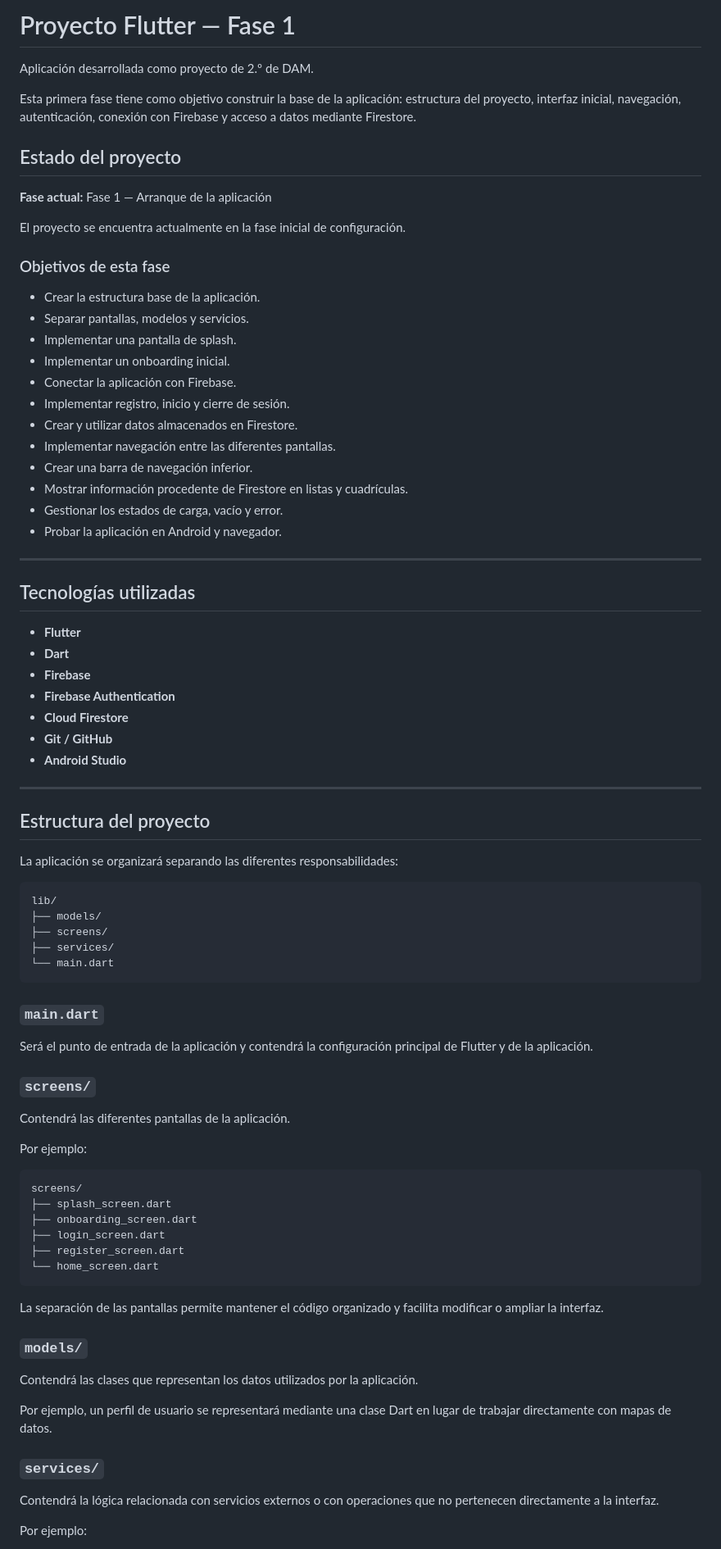
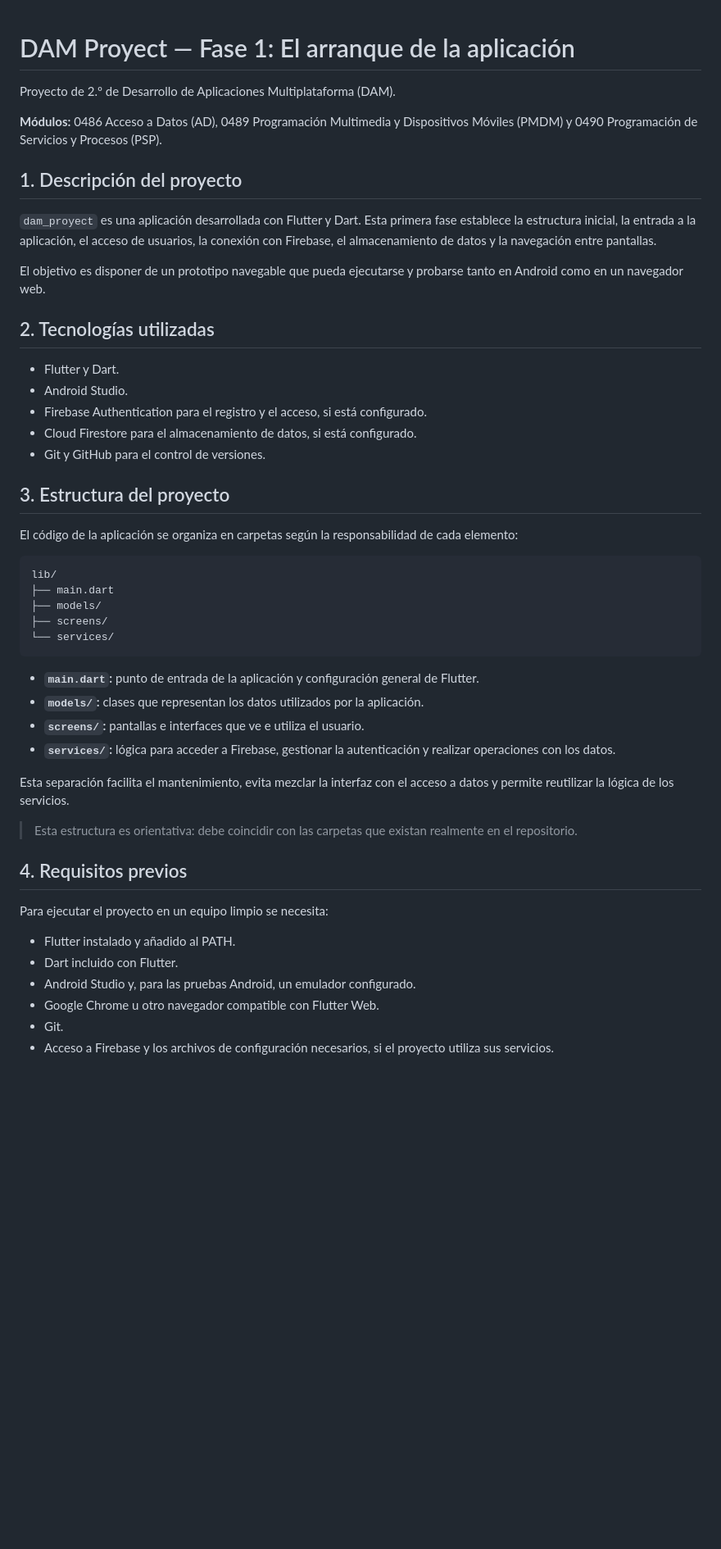
Before and after one commit to pabloacebron10-droid/dam_proyect, a Markdown page: README.md, the part around one of its changes. Shown at 82% size. Drawn GitHub-style; blank space fills up the shorter version.

Commit message:
Revise README for project details and structure
Updated project description, objectives, technologies, and structure in README.md.

````diff
--- a/README.md
+++ b/README.md
@@ -1,86 +1,53 @@
-# Proyecto Flutter — Fase 1
 
-Aplicación desarrollada como proyecto de 2.º de DAM.
+# DAM Proyect — Fase 1: El arranque de la aplicación
 
-Esta primera fase tiene como objetivo construir la base de la aplicación: estructura del proyecto, interfaz inicial, navegación, autenticación, conexión con Firebase y acceso a datos mediante Firestore.
+Proyecto de 2.º de Desarrollo de Aplicaciones Multiplataforma (DAM).
 
-## Estado del proyecto
+**Módulos:** 0486 Acceso a Datos (AD), 0489 Programación Multimedia y Dispositivos Móviles (PMDM) y 0490 Programación de Servicios y Procesos (PSP).
 
-**Fase actual:** Fase 1 — Arranque de la aplicación
+## 1. Descripción del proyecto
 
-El proyecto se encuentra actualmente en la fase inicial de configuración.
+`dam_proyect` es una aplicación desarrollada con Flutter y Dart. Esta primera fase establece la estructura inicial, la entrada a la aplicación, el acceso de usuarios, la conexión con Firebase, el almacenamiento de datos y la navegación entre pantallas.
 
-### Objetivos de esta fase
+El objetivo es disponer de un prototipo navegable que pueda ejecutarse y probarse tanto en Android como en un navegador web.
 
-* Crear la estructura base de la aplicación.
-* Separar pantallas, modelos y servicios.
-* Implementar una pantalla de splash.
-* Implementar un onboarding inicial.
-* Conectar la aplicación con Firebase.
-* Implementar registro, inicio y cierre de sesión.
-* Crear y utilizar datos almacenados en Firestore.
-* Implementar navegación entre las diferentes pantallas.
-* Crear una barra de navegación inferior.
-* Mostrar información procedente de Firestore en listas y cuadrículas.
-* Gestionar los estados de carga, vacío y error.
-* Probar la aplicación en Android y navegador.
+## 2. Tecnologías utilizadas
 
----
+- Flutter y Dart.
+- Android Studio.
+- Firebase Authentication para el registro y el acceso, si está configurado.
+- Cloud Firestore para el almacenamiento de datos, si está configurado.
+- Git y GitHub para el control de versiones.
 
-## Tecnologías utilizadas
+## 3. Estructura del proyecto
 
-* **Flutter**
-* **Dart**
-* **Firebase**
-* **Firebase Authentication**
-* **Cloud Firestore**
-* **Git / GitHub**
-* **Android Studio**
-
----
-
-## Estructura del proyecto
-
-La aplicación se organizará separando las diferentes responsabilidades:
+El código de la aplicación se organiza en carpetas según la responsabilidad de cada elemento:
 
 ```text
 lib/
+├── main.dart
 ├── models/
 ├── screens/
-├── services/
-└── main.dart
+└── services/
 ```
 
-### `main.dart`
+- **`main.dart`:** punto de entrada de la aplicación y configuración general de Flutter.
+- **`models/`:** clases que representan los datos utilizados por la aplicación.
+- **`screens/`:** pantallas e interfaces que ve e utiliza el usuario.
+- **`services/`:** lógica para acceder a Firebase, gestionar la autenticación y realizar operaciones con los datos.
 
-Será el punto de entrada de la aplicación y contendrá la configuración principal de Flutter y de la aplicación.
+Esta separación facilita el mantenimiento, evita mezclar la interfaz con el acceso a datos y permite reutilizar la lógica de los servicios.
 
-### `screens/`
+> Esta estructura es orientativa: debe coincidir con las carpetas que existan realmente en el repositorio.
 
-Contendrá las diferentes pantallas de la aplicación.
+## 4. Requisitos previos
 
-Por ejemplo:
+Para ejecutar el proyecto en un equipo limpio se necesita:
 
-```text
-screens/
-├── splash_screen.dart
-├── onboarding_screen.dart
-├── login_screen.dart
-├── register_screen.dart
-└── home_screen.dart
-```
+- Flutter instalado y añadido al PATH.
+- Dart incluido con Flutter.
+- Android Studio y, para las pruebas Android, un emulador configurado.
+- Google Chrome u otro navegador compatible con Flutter Web.
+- Git.
+- Acceso a Firebase y los archivos de configuración necesarios, si el proyecto utiliza sus servicios.
 
-La separación de las pantallas permite mantener el código organizado y facilita modificar o ampliar la interfaz.
-
-### `models/`
-
-Contendrá las clases que representan los datos utilizados por la aplicación.
-
-Por ejemplo, un perfil de usuario se representará mediante una clase Dart en lugar de trabajar directamente con mapas de datos.
-
-### `services/`
-
-Contendrá la lógica relacionada con servicios externos o con operaciones que no pertenecen directamente a la interfaz.
-
-Por ejemplo:
-
````
Also changed, not shown: other parts of README.md (+132 -117 lines).
